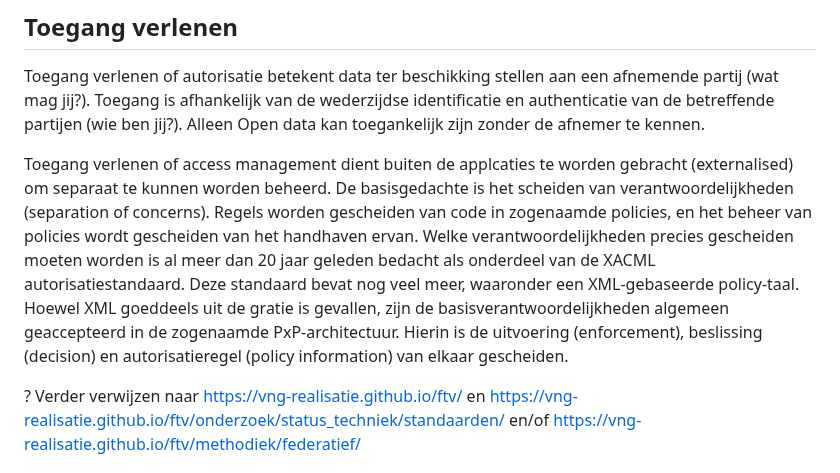
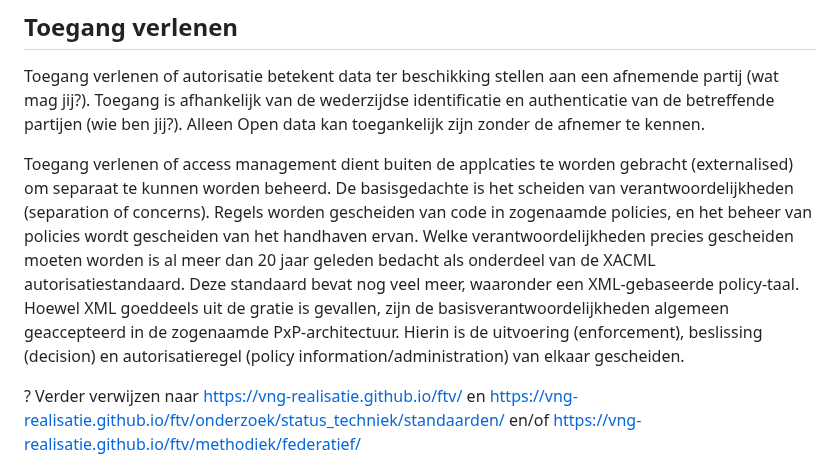
Before and after one commit to Geonovum/ZON-DA, a Markdown page: respec/vertrouwen.md, the part around the change. GitHub-like rendering.

```diff
--- a/respec/vertrouwen.md
+++ b/respec/vertrouwen.md
@@ -56,7 +56,7 @@ N.B. De eHerkenning ketenmachtiging is geen ketenmachtiging.
 
 Toegang verlenen of autorisatie betekent data ter beschikking stellen aan een afnemende partij (wat mag jij?). Toegang is afhankelijk van de wederzijdse identificatie en authenticatie van de betreffende partijen (wie ben jij?). Alleen Open data kan toegankelijk zijn zonder de afnemer te kennen.
 
-Toegang verlenen of access management dient buiten de applcaties te worden gebracht (externalised) om separaat te kunnen worden beheerd. De basisgedachte is het scheiden van verantwoordelijkheden (separation of concerns). Regels worden gescheiden van code in zogenaamde policies, en het beheer van policies wordt gescheiden van het handhaven ervan. Welke verantwoordelijkheden precies gescheiden moeten worden is al meer dan 20 jaar geleden bedacht als onderdeel van de XACML autorisatiestandaard. Deze standaard bevat nog veel meer, waaronder een XML-gebaseerde policy-taal. Hoewel XML goeddeels uit de gratie is gevallen, zijn de basisverantwoordelijkheden algemeen geaccepteerd in de zogenaamde PxP-architectuur. Hierin is de uitvoering (enforcement), beslissing (decision) en autorisatieregel (policy information) van elkaar gescheiden.
+Toegang verlenen of access management dient buiten de applcaties te worden gebracht (externalised) om separaat te kunnen worden beheerd. De basisgedachte is het scheiden van verantwoordelijkheden (separation of concerns). Regels worden gescheiden van code in zogenaamde policies, en het beheer van policies wordt gescheiden van het handhaven ervan. Welke verantwoordelijkheden precies gescheiden moeten worden is al meer dan 20 jaar geleden bedacht als onderdeel van de XACML autorisatiestandaard. Deze standaard bevat nog veel meer, waaronder een XML-gebaseerde policy-taal. Hoewel XML goeddeels uit de gratie is gevallen, zijn de basisverantwoordelijkheden algemeen geaccepteerd in de zogenaamde PxP-architectuur. Hierin is de uitvoering (enforcement), beslissing (decision) en autorisatieregel (policy information/administration) van elkaar gescheiden.
 
 ? Verder verwijzen naar https://vng-realisatie.github.io/ftv/ en https://vng-realisatie.github.io/ftv/onderzoek/status_techniek/standaarden/ en/of https://vng-realisatie.github.io/ftv/methodiek/federatief/
 
```
